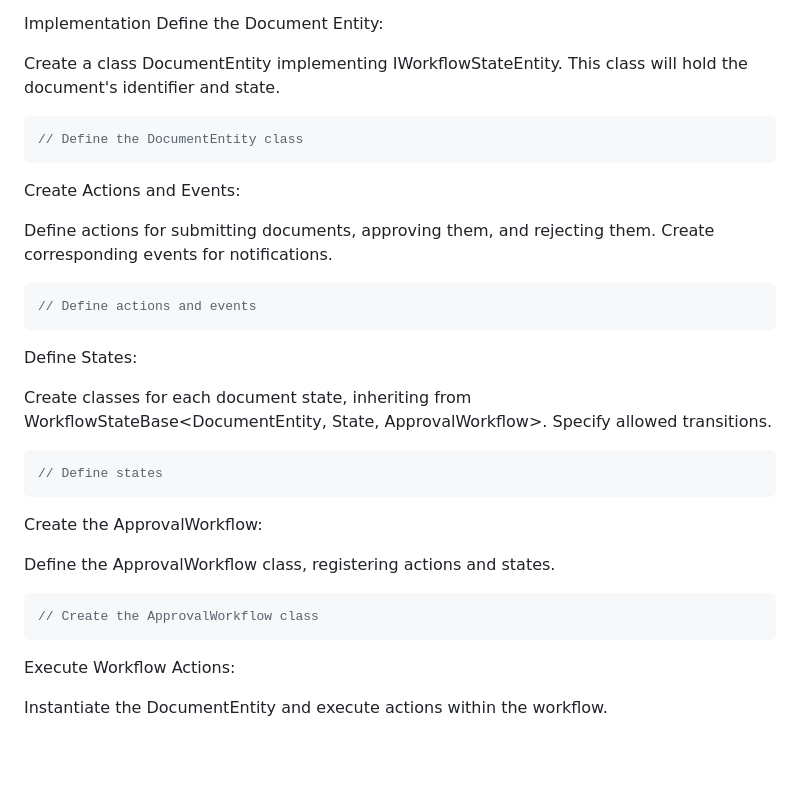
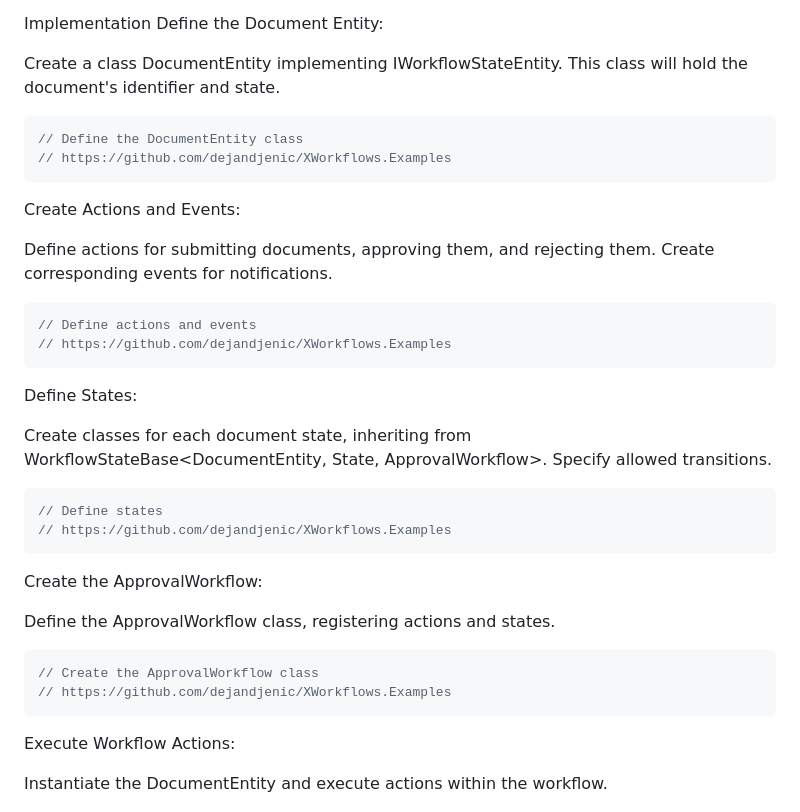
Before and after one commit to dejandjenic/dejandjenic.github.io, a Markdown page: input/blogs/workflow-management.md, the part around the change printed below. GitHub-like rendering; blank space fills up the shorter version.

````diff
--- a/input/blogs/workflow-management.md
+++ b/input/blogs/workflow-management.md
@@ -312,6 +320,7 @@ Create a class DocumentEntity implementing IWorkflowStateEntity<State>. This cla
 
 ```csharp
 // Define the DocumentEntity class
+// https://github.com/dejandjenic/XWorkflows.Examples
 ```
 Create Actions and Events:
 
@@ -319,6 +328,7 @@ Define actions for submitting documents, approving them, and rejecting them. Cre
 
 ```csharp
 // Define actions and events
+// https://github.com/dejandjenic/XWorkflows.Examples
 ```
 Define States:
 
@@ -326,6 +336,7 @@ Create classes for each document state, inheriting from WorkflowStateBase<Docume
 
 ```csharp
 // Define states
+// https://github.com/dejandjenic/XWorkflows.Examples
 ```
 Create the ApprovalWorkflow:
 
@@ -333,6 +344,7 @@ Define the ApprovalWorkflow class, registering actions and states.
 
 ```csharp
 // Create the ApprovalWorkflow class
+// https://github.com/dejandjenic/XWorkflows.Examples
 ```
 Execute Workflow Actions:
 
````
Also changed, not shown: other parts of input/blogs/workflow-management.md (+9 -1 lines).
